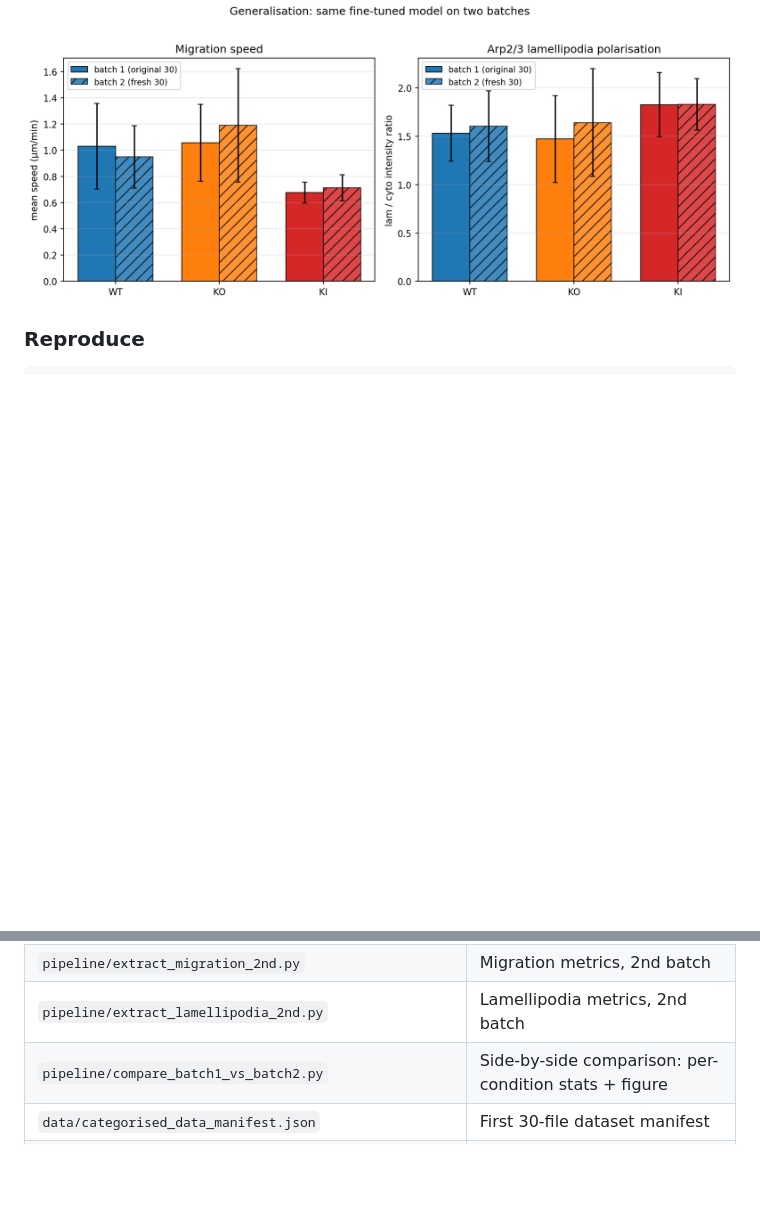
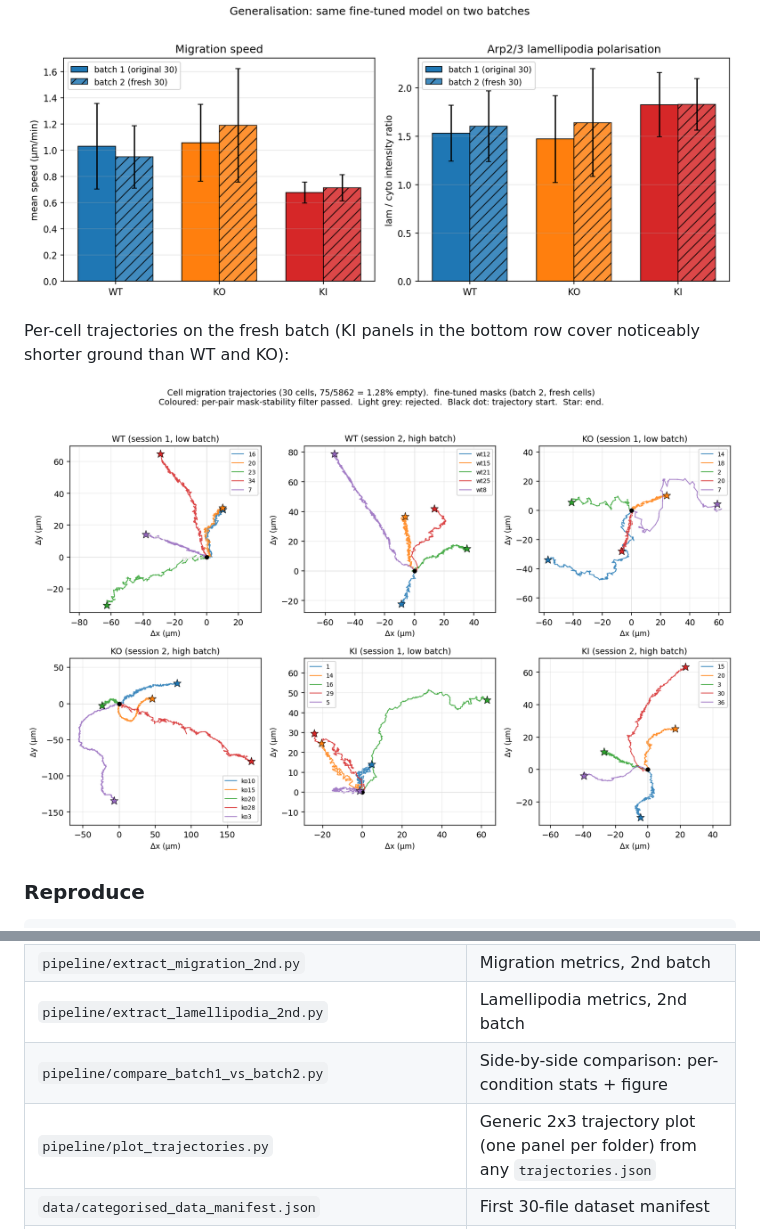
Before and after one commit to Haili321/bioimage-hackathon-beh, a Markdown page: README.md, 2 parts joined by grey strips. Drawn GitHub-style; pictures changed too: demos/migration_trajectories_2nd.png (added); blank space fills up the shorter version.

````diff
--- a/README.md
+++ b/README.md
@@ -423,6 +423,10 @@ The headline lam/cyto ratio for KI is 1.83 in both batches: same number twice on
 
 ![Generalisation: same fine-tuned model, two batches](demos/comparison_batch1_vs_batch2.png)
 
+Per-cell trajectories on the fresh batch (KI panels in the bottom row cover noticeably shorter ground than WT and KO):
+
+![Migration trajectories on the fresh 30 cells](demos/migration_trajectories_2nd.png)
+
 ### Reproduce
 
 ```bash
@@ -451,6 +455,7 @@ python pipeline/compare_batch1_vs_batch2.py
 | `pipeline/extract_migration_2nd.py` | Migration metrics, 2nd batch |
 | `pipeline/extract_lamellipodia_2nd.py` | Lamellipodia metrics, 2nd batch |
 | `pipeline/compare_batch1_vs_batch2.py` | Side-by-side comparison: per-condition stats + figure |
+| `pipeline/plot_trajectories.py` | Generic 2x3 trajectory plot (one panel per folder) from any `trajectories.json` |
 | `data/categorised_data_manifest.json` | First 30-file dataset manifest |
 | `data/categorised_data_2nd_manifest.json` | Second 30-file dataset manifest (generalisation batch) |
 | `data/per_cell_summary.csv` | Lamellipodia metrics, batch 1 (30 cells) |
````
Also changed, not shown: 1 other file.
